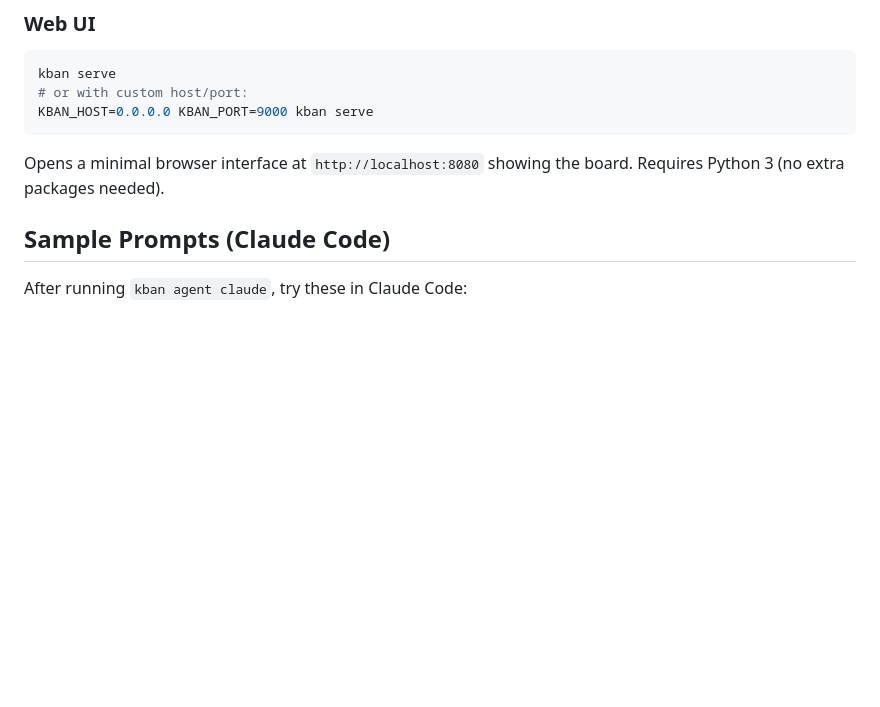
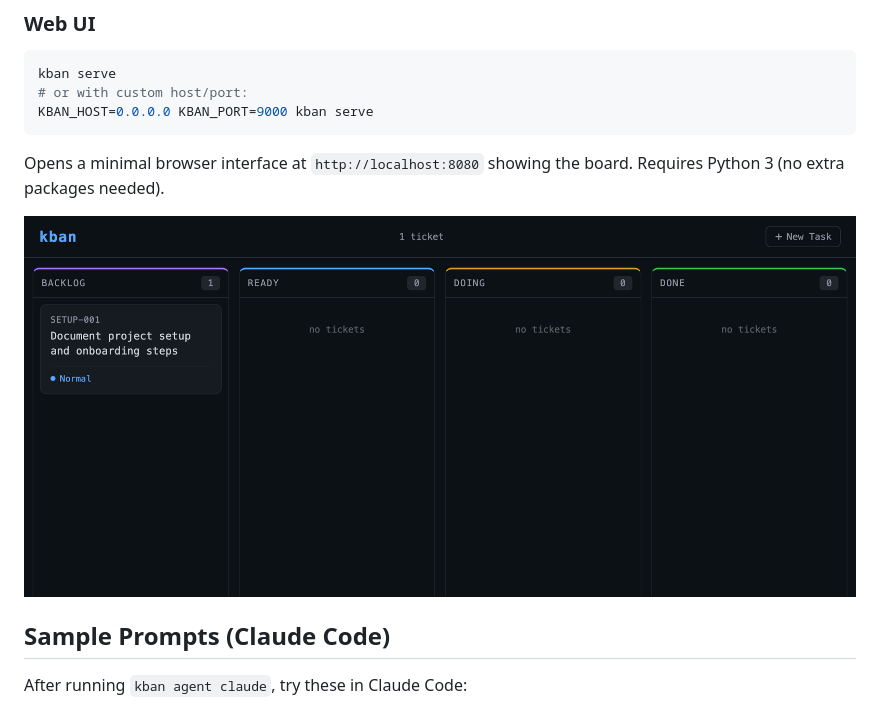
Before and after one commit to davidpellerin/homebrew-kban, a Markdown page: README.md, the part around the change. Drawn GitHub-style; pictures changed too: images/serve.png (added); blank space fills up the shorter version.

Commit message:
Add web UI screenshot to README

```diff
--- a/README.md
+++ b/README.md
@@ -97,6 +97,8 @@ KBAN_HOST=0.0.0.0 KBAN_PORT=9000 kban serve
 
 Opens a minimal browser interface at `http://localhost:8080` showing the board. Requires Python 3 (no extra packages needed).
 
+![kban serve web UI](images/serve.png)
+
 ## Sample Prompts (Claude Code)
 
 After running `kban agent claude`, try these in Claude Code:
```
